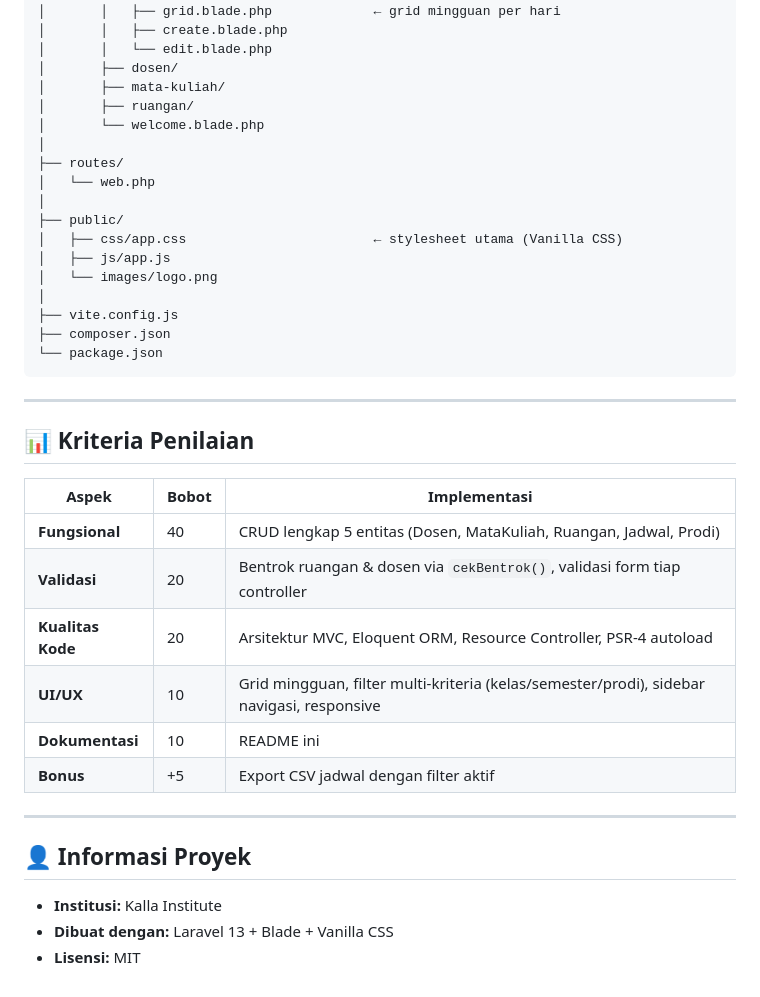
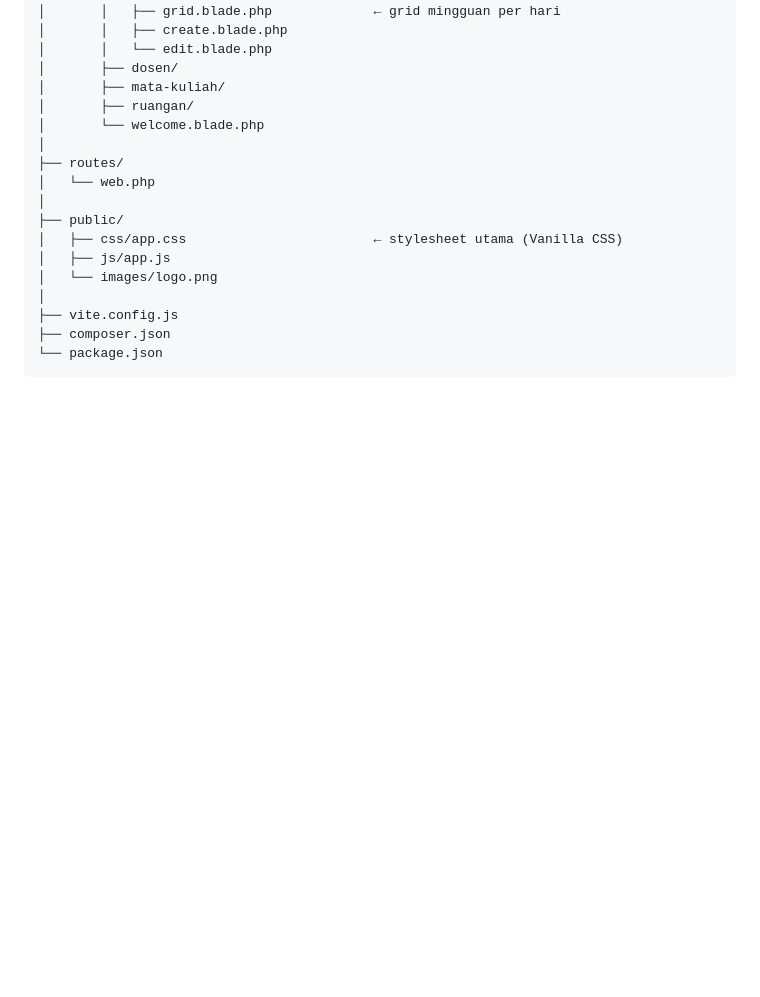
Before and after one commit to audhiarhmdnr/SIAKAD, a Markdown page: README.md, the part around the change. Rendered like a GitHub page; blank space fills up the shorter version.

````diff
--- a/README.md
+++ b/README.md
@@ -253,24 +253,3 @@ SIAKAD/
 ├── composer.json
 └── package.json
 ```
-
----
-
-## 📊 Kriteria Penilaian
-
-| Aspek | Bobot | Implementasi |
-|---|---|---|
-| **Fungsional** | 40 | CRUD lengkap 5 entitas (Dosen, MataKuliah, Ruangan, Jadwal, Prodi) |
-| **Validasi** | 20 | Bentrok ruangan & dosen via `cekBentrok()`, validasi form tiap controller |
-| **Kualitas Kode** | 20 | Arsitektur MVC, Eloquent ORM, Resource Controller, PSR-4 autoload |
-| **UI/UX** | 10 | Grid mingguan, filter multi-kriteria (kelas/semester/prodi), sidebar navigasi, responsive |
-| **Dokumentasi** | 10 | README ini |
-| **Bonus** | +5 | Export CSV jadwal dengan filter aktif |
-
----
-
-## 👤 Informasi Proyek
-
-- **Institusi:** Kalla Institute
-- **Dibuat dengan:** Laravel 13 + Blade + Vanilla CSS
-- **Lisensi:** MIT
````
